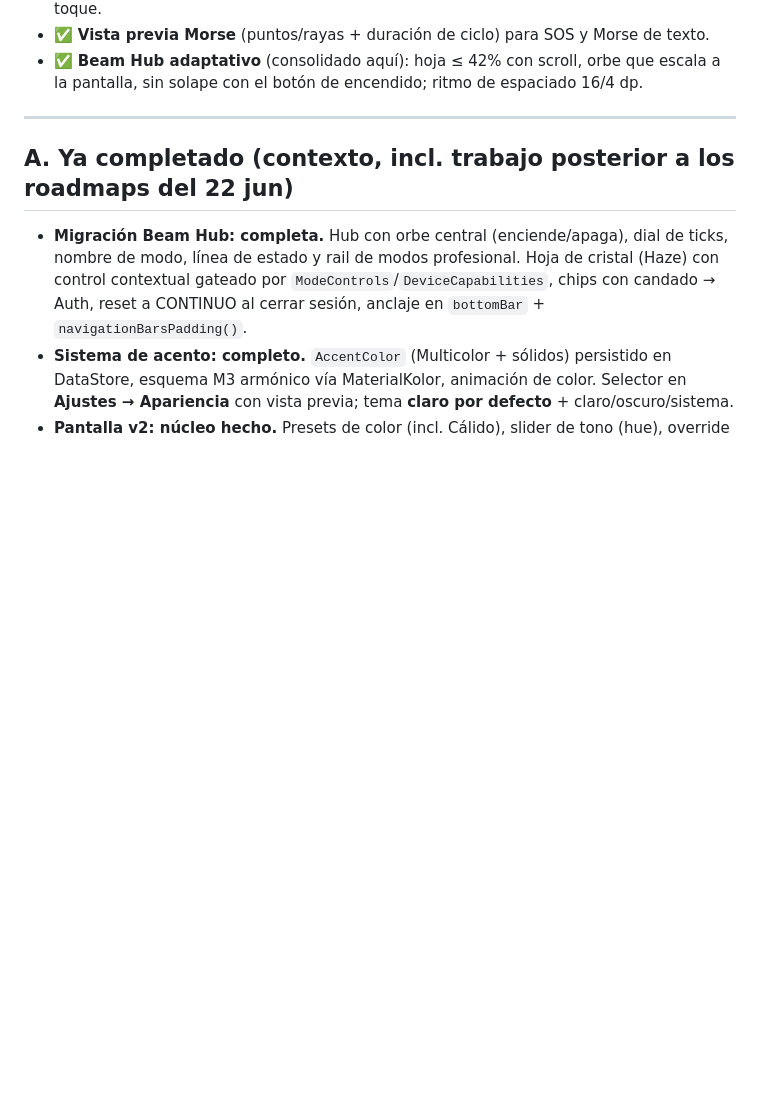
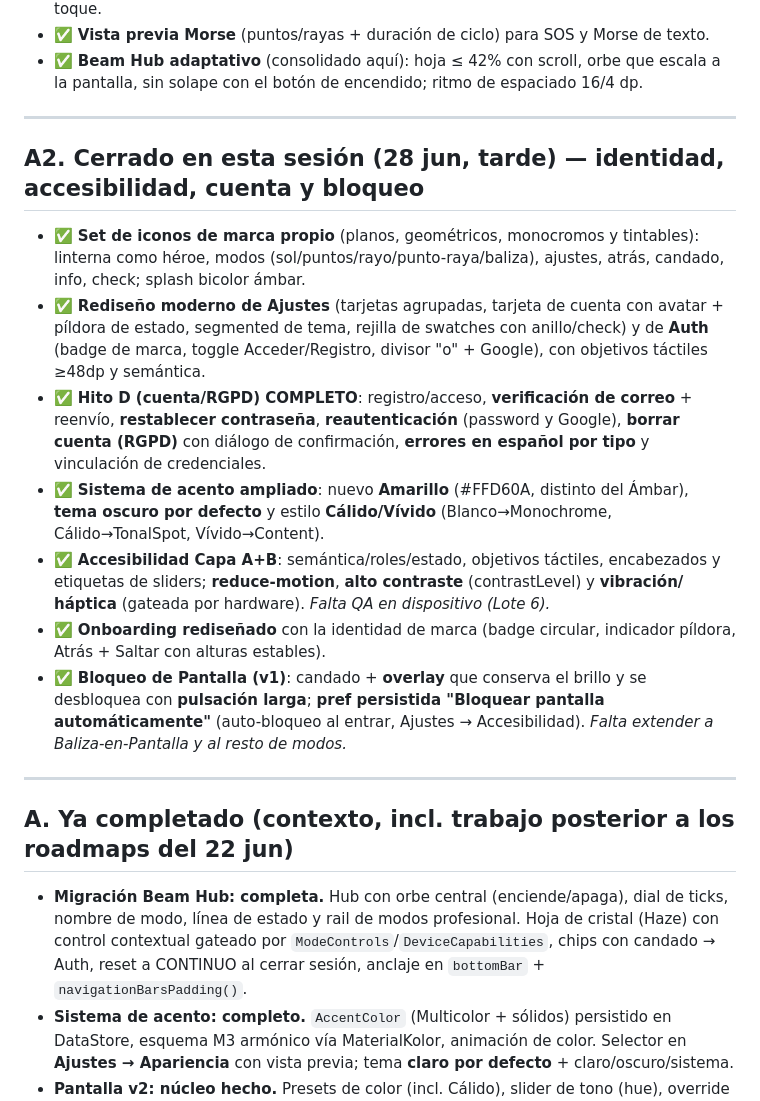
Before and after one commit to mejoresiagratis-code/lumiai-app, a Markdown page: docs/plans/2026-06-23-pendientes-consolidado.md, the part around one of its changes. GitHub-like rendering; blank space fills up the shorter version.

```diff
--- a/docs/plans/2026-06-23-pendientes-consolidado.md
+++ b/docs/plans/2026-06-23-pendientes-consolidado.md
@@ -45,6 +45,31 @@ son del 22 jun y van por detrás).
 - ✅ **Vista previa Morse** (puntos/rayas + duración de ciclo) para SOS y Morse de texto.
 - ✅ **Beam Hub adaptativo** (consolidado aquí): hoja ≤ 42% con scroll, orbe que escala a la
   pantalla, sin solape con el botón de encendido; ritmo de espaciado 16/4 dp.
+
+---
+
+## A2. Cerrado en esta sesión (28 jun, tarde) — identidad, accesibilidad, cuenta y bloqueo
+
+- ✅ **Set de iconos de marca propio** (planos, geométricos, monocromos y tintables): linterna
+  como héroe, modos (sol/puntos/rayo/punto-raya/baliza), ajustes, atrás, candado, info, check;
+  splash bicolor ámbar.
+- ✅ **Rediseño moderno de Ajustes** (tarjetas agrupadas, tarjeta de cuenta con avatar + píldora
+  de estado, segmented de tema, rejilla de swatches con anillo/check) y de **Auth** (badge de
+  marca, toggle Acceder/Registro, divisor "o" + Google), con objetivos táctiles ≥48dp y semántica.
+- ✅ **Hito D (cuenta/RGPD) COMPLETO**: registro/acceso, **verificación de correo** + reenvío,
+  **restablecer contraseña**, **reautenticación** (password y Google), **borrar cuenta (RGPD)**
+  con diálogo de confirmación, **errores en español por tipo** y vinculación de credenciales.
+- ✅ **Sistema de acento ampliado**: nuevo **Amarillo** (#FFD60A, distinto del Ámbar), **tema
+  oscuro por defecto** y estilo **Cálido/Vívido** (Blanco→Monochrome, Cálido→TonalSpot,
+  Vívido→Content).
+- ✅ **Accesibilidad Capa A+B**: semántica/roles/estado, objetivos táctiles, encabezados y
+  etiquetas de sliders; **reduce-motion**, **alto contraste** (contrastLevel) y **vibración/
+  háptica** (gateada por hardware). *Falta QA en dispositivo (Lote 6).*
+- ✅ **Onboarding rediseñado** con la identidad de marca (badge circular, indicador píldora,
+  Atrás + Saltar con alturas estables).
+- ✅ **Bloqueo de Pantalla (v1)**: candado + **overlay** que conserva el brillo y se desbloquea
+  con **pulsación larga**; **pref persistida "Bloquear pantalla automáticamente"** (auto-bloqueo
+  al entrar, Ajustes → Accesibilidad). *Falta extender a Baliza-en-Pantalla y al resto de modos.*
 
 ---
 
```
Also changed, not shown: other parts of docs/plans/2026-06-23-pendientes-consolidado.md (+19 -14 lines).
